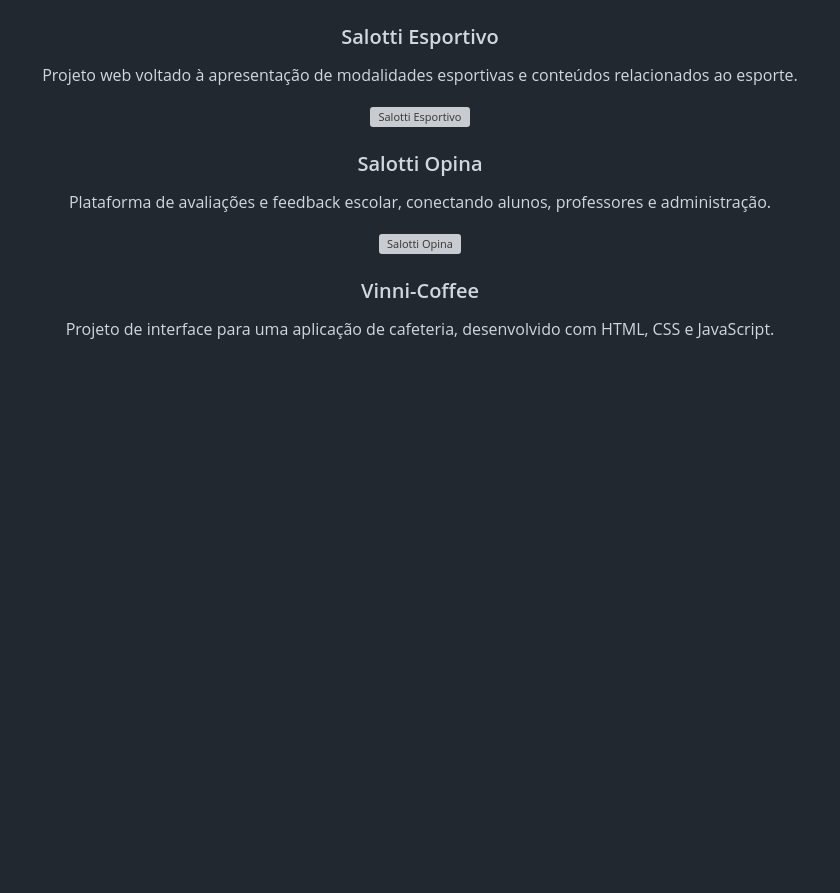
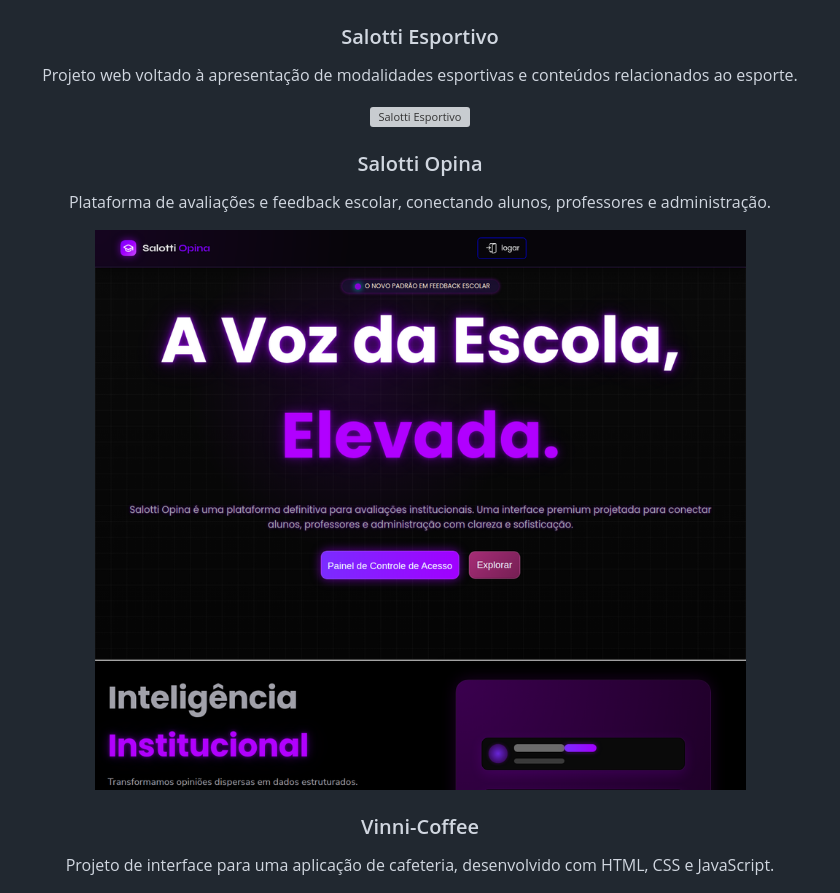
Before and after one commit to ViniSantosC/ViniSantosC, a Markdown page: README.md, the part around the change. GitHub-like rendering; blank space fills up the shorter version; grey boxes are pictures that could not be loaded.

Commit message:
Fix image link for Salotti Opina
Updated image path for Salotti Opina in README.

```diff
--- a/README.md
+++ b/README.md
@@ -72,7 +72,7 @@ Projeto web voltado à apresentação de modalidades esportivas e conteúdos rel
 
 Plataforma de avaliações e feedback escolar, conectando alunos, professores e administração.
 
-![Salotti Opina](./capturas/projeto-02.png)
+![Salotti Opina](6164b590-cfe0-11f1-be30-8f0e319c9774.png)
 
 ### Vinni-Coffee
 
```
